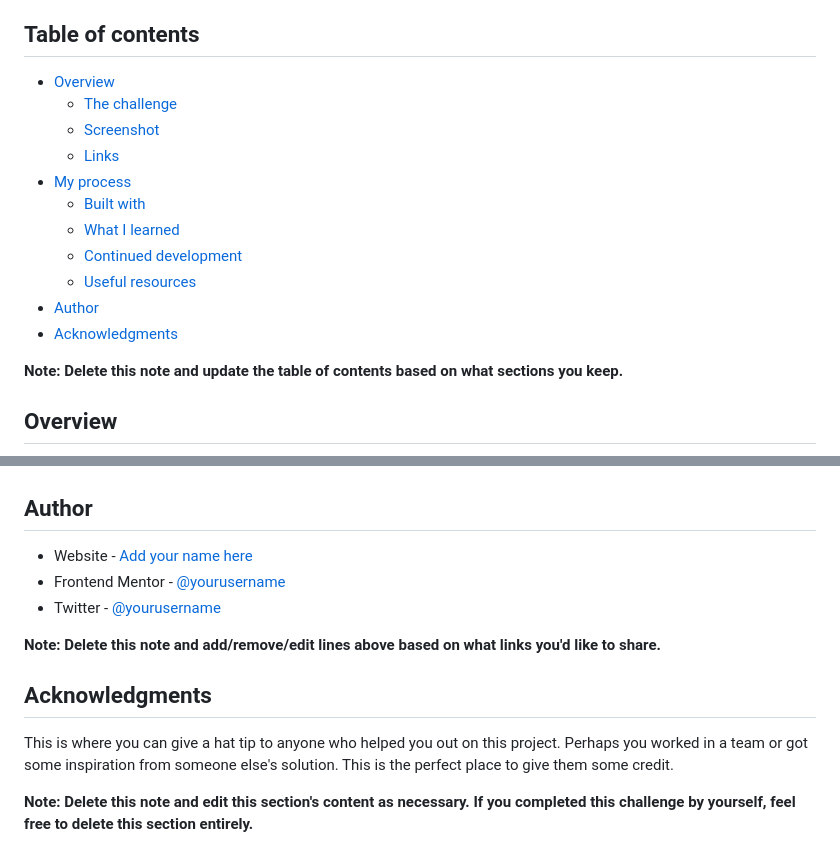
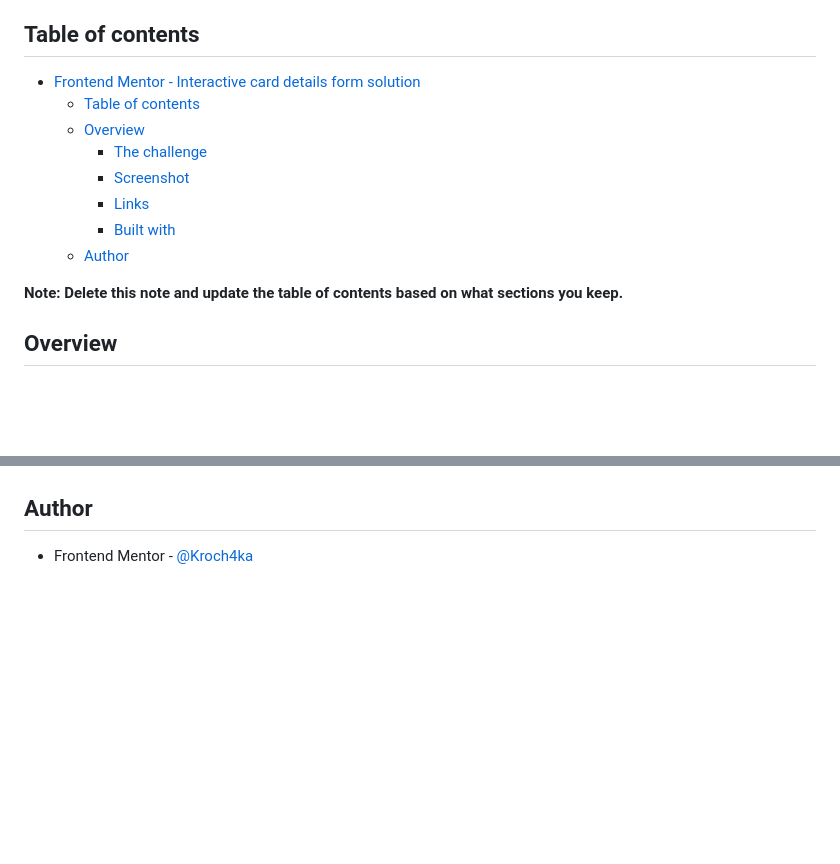
Before and after one commit to Kroch4ka/interactive_card_detail_form, a Markdown page: README.md, 2 parts joined by grey strips. Rendered like a GitHub page; blank space fills up the shorter version.

```diff
--- a/README.md
+++ b/README.md
@@ -4,17 +4,14 @@ This is a solution to the [Interactive card details form challenge on Frontend M
 
 ## Table of contents
 
-- [Overview](#overview)
-  - [The challenge](#the-challenge)
-  - [Screenshot](#screenshot)
-  - [Links](#links)
-- [My process](#my-process)
-  - [Built with](#built-with)
-  - [What I learned](#what-i-learned)
-  - [Continued development](#continued-development)
-  - [Useful resources](#useful-resources)
-- [Author](#author)
-- [Acknowledgments](#acknowledgments)
+- [Frontend Mentor - Interactive card details form solution](#frontend-mentor---interactive-card-details-form-solution)
+  - [Table of contents](#table-of-contents)
+  - [Overview](#overview)
+    - [The challenge](#the-challenge)
+    - [Screenshot](#screenshot)
+    - [Links](#links)
+    - [Built with](#built-with)
+  - [Author](#author)
 
 **Note: Delete this note and update the table of contents based on what sections you keep.**
 
@@ -102,14 +47,4 @@ Use this section to outline areas that you want to continue focusing on in futur
 
 ## Author
 
-- Website - [Add your name here](https://www.your-site.com)
-- Frontend Mentor - [@yourusername](https://www.frontendmentor.io/profile/yourusername)
-- Twitter - [@yourusername](https://www.twitter.com/yourusername)
-
-**Note: Delete this note and add/remove/edit lines above based on what links you'd like to share.**
-
-## Acknowledgments
-
-This is where you can give a hat tip to anyone who helped you out on this project. Perhaps you worked in a team or got some inspiration from someone else's solution. This is the perfect place to give them some credit.
-
-**Note: Delete this note and edit this section's content as necessary. If you completed this challenge by yourself, feel free to delete this section entirely.**
+- Frontend Mentor - [@Kroch4ka](https://www.frontendmentor.io/profile/Kroch4ka)
```
Also changed, not shown: other parts of README.md (+5 -57 lines), screenshot.png (added), 4 other files.
